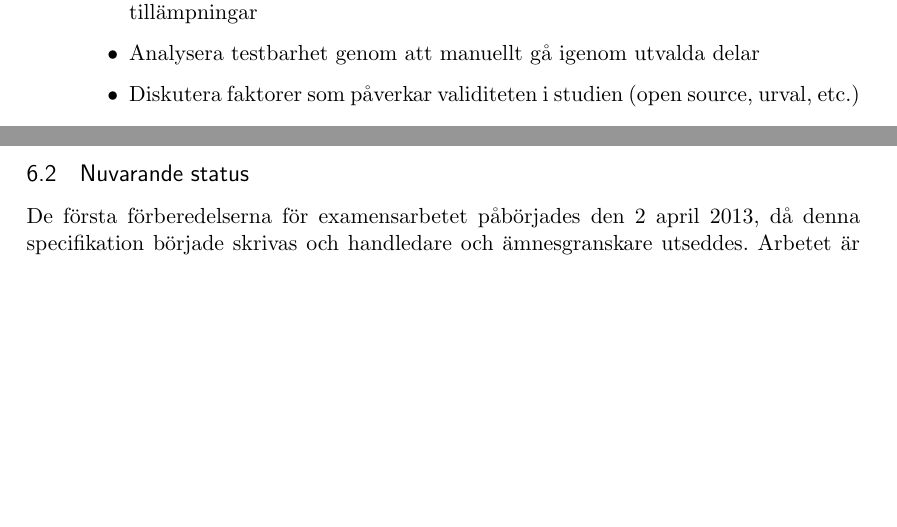
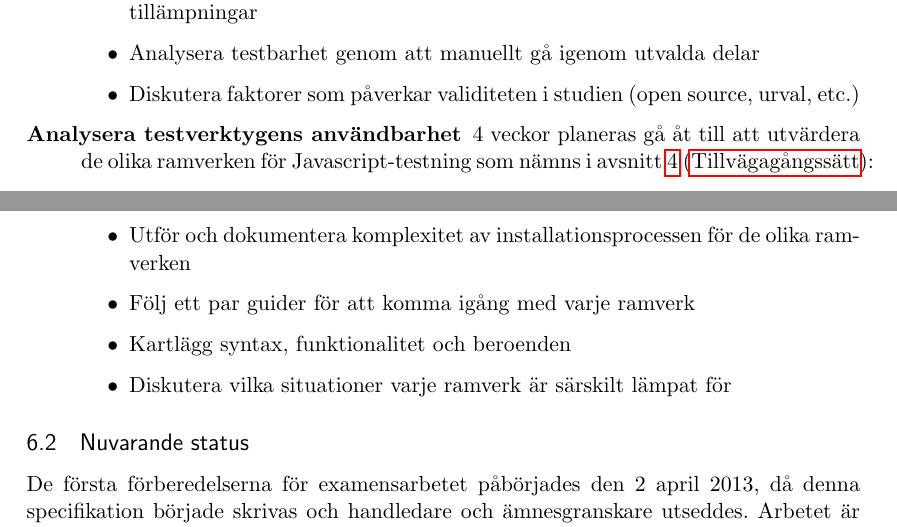
Before and after one commit to emilwall/exjobb, a LaTeX document (exjobbspec_emilwall.tex): two parts of pages 6 and 7 of 8, joined at a grey line, cut so that both start at the same text, the shorter picture padded with empty space. Compiled offline with pdfLaTeX.

Commit message:
Add framework usability analysis item

```diff
--- a/exjobbspec_emilwall.tex
+++ b/exjobbspec_emilwall.tex
@@ -21,6 +21,7 @@
 \usepackage{sectsty} % Section title
 \allsectionsfont{\sffamily\mdseries\upshape} % Section font
 \usepackage{hyperref} % href
+\usepackage{nameref} % Enable referring to the actual name of the chapter
 
 \title{Specifikation av examensarbete}
 \author{Emil Wall}
@@ -166,6 +168,14 @@ Skrivandet av rapporten kommer att ske kontinuerligt genom hela projektet, och d
   \item Söka efter Javascript-kod att analysera, göra representativt urval för olika tillämpningar
   \item Analysera testbarhet genom att manuellt gå igenom utvalda delar
   \item Diskutera faktorer som påverkar validiteten i studien (open source, urval, etc.)
+\end{itemize}
+
+\item[Analysera testverktygens användbarhet] 4 veckor planeras gå åt till att utvärdera de olika ramverken för Javascript-testning som nämns i avsnitt \ref{Methods} (\nameref{Methods}):
+\begin{itemize}
+  \item Utför och dokumentera komplexitet av installationsprocessen för de olika ramverken
+  \item Följ ett par guider för att komma igång med varje ramverk
+  \item Kartlägg syntax, funktionalitet och beroenden
+  \item Diskutera vilka situationer varje ramverk är särskilt lämpat för
 \end{itemize}
 
 \end{description}
```
Also changed, not shown: exjobbspec_emilwall.tex (1 more changed lines).
